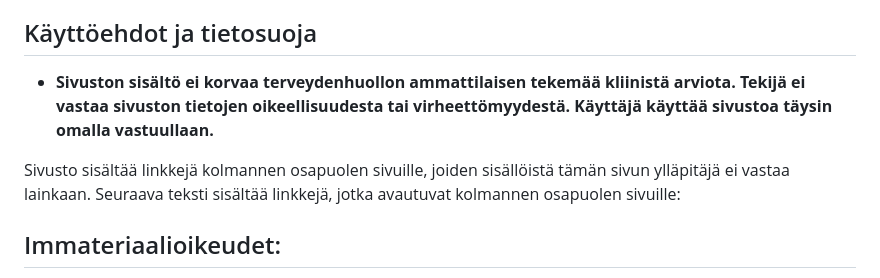
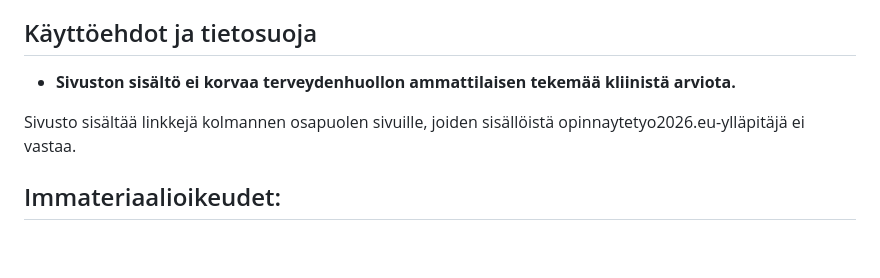
Before and after one commit to koulusivu/frat-infograafi, a Markdown page: README.md, the part around the change. Drawn GitHub-style; blank space fills up the shorter version.

```diff
--- a/README.md
+++ b/README.md
@@ -38,9 +38,9 @@ Sivuston saavutettavuus on testattu 17.3.2026. Tulokset ovat:
 
 ## Käyttöehdot ja tietosuoja
 
-- **Sivuston sisältö ei korvaa terveydenhuollon ammattilaisen tekemää kliinistä arviota. Tekijä ei vastaa sivuston tietojen oikeellisuudesta tai virheettömyydestä. Käyttäjä käyttää sivustoa täysin omalla vastuullaan.**
+- **Sivuston sisältö ei korvaa terveydenhuollon ammattilaisen tekemää kliinistä arviota.**
 
-Sivusto sisältää linkkejä kolmannen osapuolen sivuille, joiden sisällöistä tämän sivun ylläpitäjä ei vastaa lainkaan. Seuraava teksti sisältää linkkejä, jotka avautuvat kolmannen osapuolen sivuille:
+Sivusto sisältää linkkejä kolmannen osapuolen sivuille, joiden sisällöistä opinnaytetyo2026.eu-ylläpitäjä ei vastaa.
 
 ## Immateriaalioikeudet:
 
```
